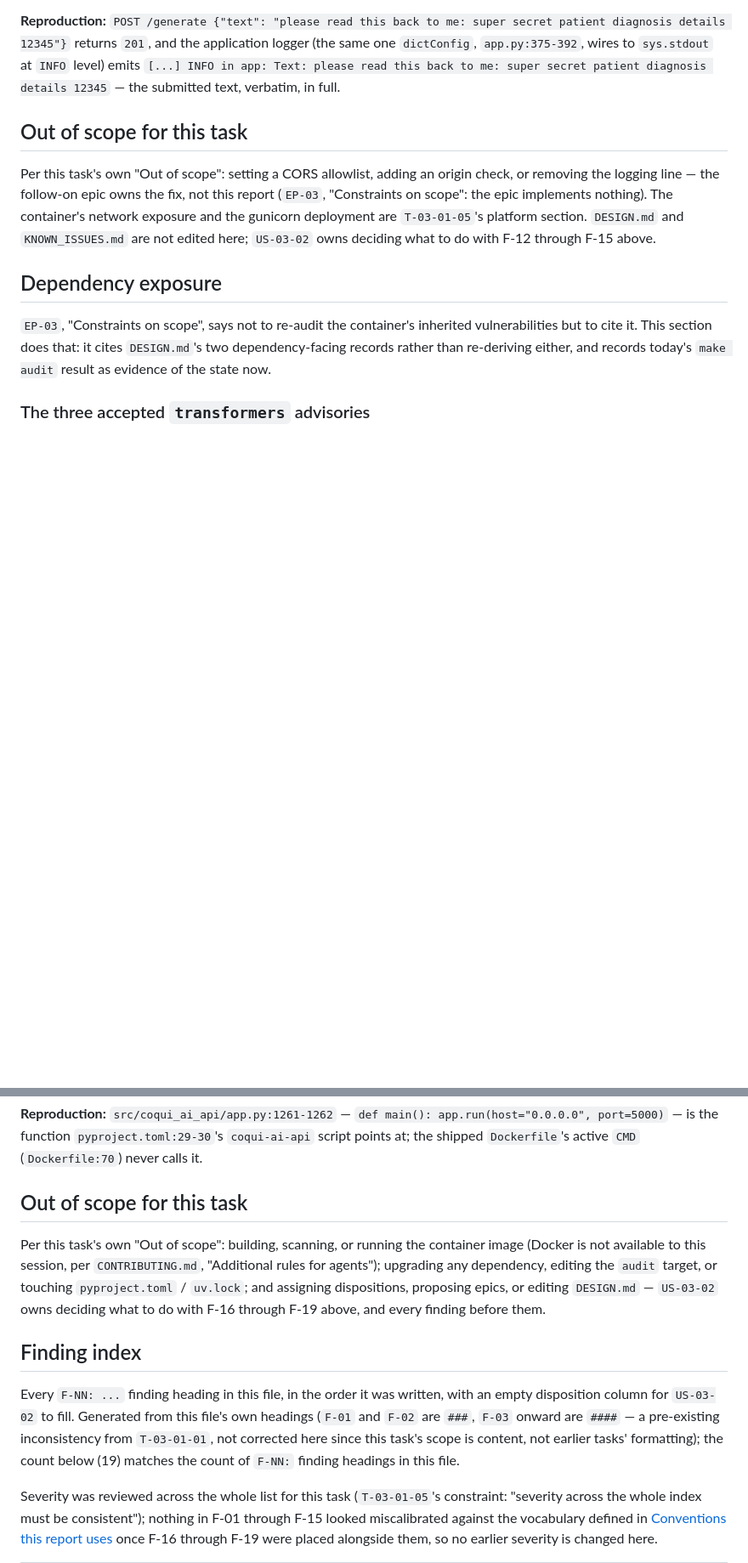
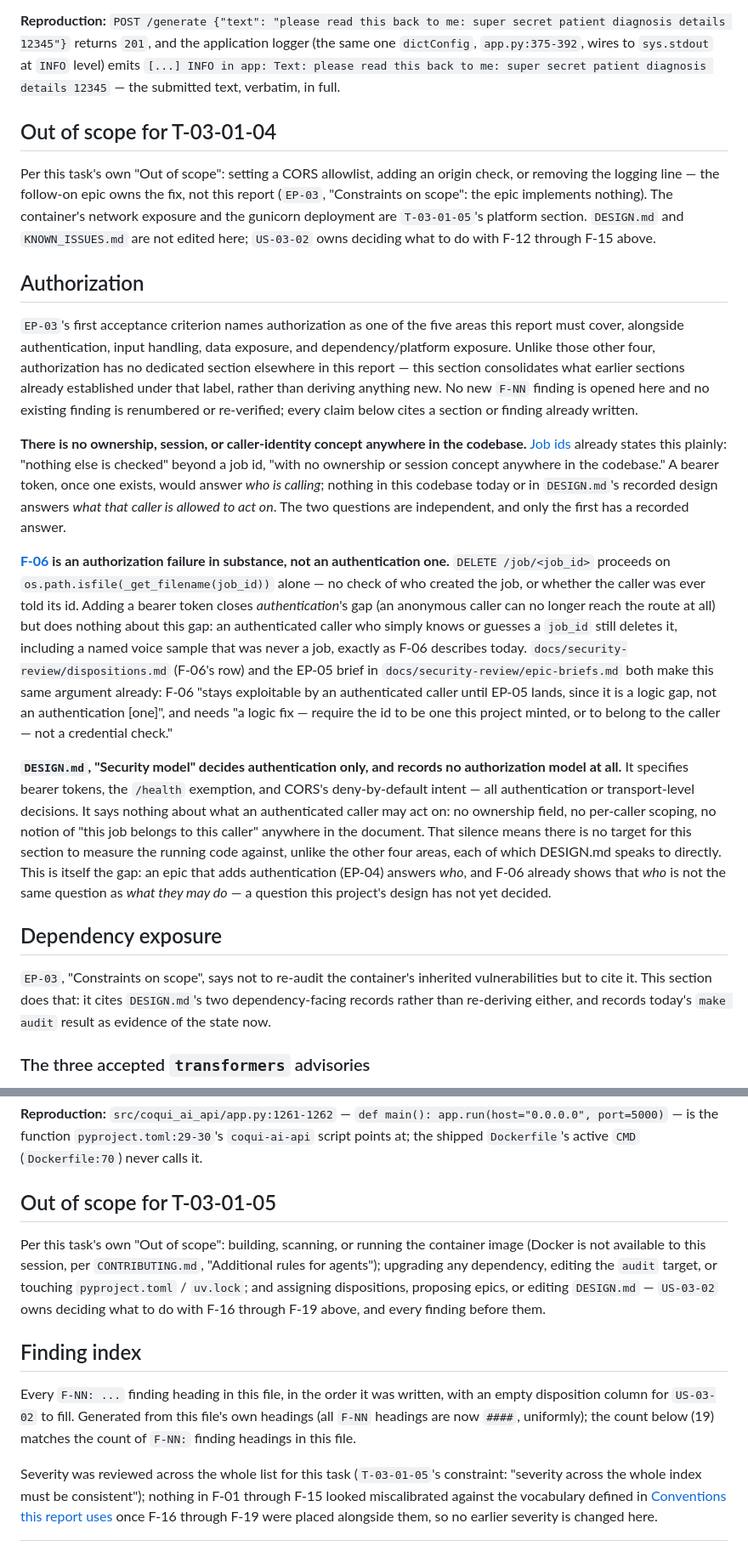
Before and after one commit to nuvious/coqui-ai-api, a Markdown page: docs/security-review/report.md, 2 parts joined by grey strips. Shown at 85% size. Drawn GitHub-style; blank space fills up the shorter version.

Commit message:
docs(security): assess dependency and platform exposure and close the report
Addressed the two review notes on top of the prior T-03-01-05 work in docs/security-review/report.md: added a dedicated '## Authorization' section (after 'Out of scope for T-03-01-04', before 'Dependency exposure') that consolidates existing material -- the 'Job ids' section's statement that there is no ownership/session/caller-identity concept anywhere in the codebase, F-06 as an authorization failure in substance rather than an authentication one (citing dispositions.md's F-06 row and the EP-05 brief in epic-briefs.md, both of which already make that argument), and that DESIGN.md's 'Security model' decides authentication only with no authorization model recorded, so there is no target to measure the code against -- without opening any new F-NN finding, renumbering, or re-running probes. Updated the EP-03 AC1 row in the 'Coverage: US-03-01 and EP-03' table to point at the new Authorization section (all five EP-03 AC1 areas now have a dedicated section) while keeping the honest 'Partially' verdict and the correct statement that measurement against current authoritative guidance is a maintainer step. Also did the seam cleanup: retitled the five identical '## Out of scope for this task' headings to name their task (T-03-01-01 through T-03-01-05, in source order) so a maintainer reading the 1700+ line document as one file can tell them apart, and made the F-01/F-02 finding headings '####' to match F-03 onward, updating the Finding index's note that used to describe that inconsistency as pre-existing and uncorrected.

```diff
--- a/docs/security-review/report.md
+++ b/docs/security-review/report.md
@@ -1385,7 +1385,7 @@ application logger (the same one `dictConfig`, `app.py:375-392`, wires to
 this back to me: super secret patient diagnosis details 12345` — the
 submitted text, verbatim, in full.
 
-## Out of scope for this task
+## Out of scope for T-03-01-04
 
 Per this task's own "Out of scope": setting a CORS allowlist, adding an
 origin check, or removing the logging line — the follow-on epic owns the
@@ -1394,6 +1394,52 @@ nothing). The container's network exposure and the gunicorn deployment are
 `T-03-01-05`'s platform section. `DESIGN.md` and `KNOWN_ISSUES.md` are not
 edited here; `US-03-02` owns deciding what to do with F-12 through F-15
 above.
+
+## Authorization
+
+`EP-03`'s first acceptance criterion names authorization as one of the five
+areas this report must cover, alongside authentication, input handling, data
+exposure, and dependency/platform exposure. Unlike those other four,
+authorization has no dedicated section elsewhere in this report — this
+section consolidates what earlier sections already established under that
+label, rather than deriving anything new. No new `F-NN` finding is opened
+here and no existing finding is renumbered or re-verified; every claim below
+cites a section or finding already written.
+
+**There is no ownership, session, or caller-identity concept anywhere in the
+codebase.** [Job ids](#job-ids) already states this plainly: "nothing else is
+checked" beyond a job id, "with no ownership or session concept anywhere in
+the codebase." A bearer token, once one exists, would answer *who is
+calling*; nothing in this codebase today or in `DESIGN.md`'s recorded design
+answers *what that caller is allowed to act on*. The two questions are
+independent, and only the first has a recorded answer.
+
+**[F-06](#f-06-delete-jobid-deletes-any-file-in-output_dir-named-idwav-including-a-named-voice-sample-that-was-never-a-job)
+is an authorization failure in substance, not an authentication one.**
+`DELETE /job/<job_id>` proceeds on `os.path.isfile(_get_filename(job_id))`
+alone — no check of who created the job, or whether the caller was ever told
+its id. Adding a bearer token closes *authentication*'s gap (an anonymous
+caller can no longer reach the route at all) but does nothing about this
+gap: an authenticated caller who simply knows or guesses a `job_id` still
+deletes it, including a named voice sample that was never a job, exactly as
+F-06 describes today. `docs/security-review/dispositions.md` (F-06's row)
+and the EP-05 brief in `docs/security-review/epic-briefs.md` both make this
+same argument already: F-06 "stays exploitable by an authenticated caller
+until EP-05 lands, since it is a logic gap, not an authentication [one]",
+and needs "a logic fix — require the id to be one this project minted, or to
+belong to the caller — not a credential check."
+
+**`DESIGN.md`, "Security model" decides authentication only, and records no
+authorization model at all.** It specifies bearer tokens, the `/health`
+exemption, and CORS's deny-by-default intent — all authentication or
+transport-level decisions. It says nothing about what an authenticated
+caller may act on: no ownership field, no per-caller scoping, no notion of
+"this job belongs to this caller" anywhere in the document. That silence
+means there is no target for this section to measure the running code
+against, unlike the other four areas, each of which DESIGN.md speaks to
+directly. This is itself the gap: an epic that adds authentication (EP-04)
+answers *who*, and F-06 already shows that *who* is not the same question as
+*what they may do* — a question this project's design has not yet decided.
 
 ## Dependency exposure
 
@@ -1637,7 +1683,7 @@ beyond what the rest of this report already establishes.
 `pyproject.toml:29-30`'s `coqui-ai-api` script points at; the shipped
 `Dockerfile`'s active `CMD` (`Dockerfile:70`) never calls it.
 
-## Out of scope for this task
+## Out of scope for T-03-01-05
 
 Per this task's own "Out of scope": building, scanning, or running the
 container image (Docker is not available to this session, per
@@ -1651,10 +1697,8 @@ above, and every finding before them.
 
 Every `F-NN: ...` finding heading in this file, in the order it was
 written, with an empty disposition column for `US-03-02` to fill.
-Generated from this file's own headings (`F-01` and `F-02` are `###`,
-`F-03` onward are `####` — a pre-existing inconsistency from `T-03-01-01`,
-not corrected here since this task's scope is content, not earlier tasks'
-formatting); the count below (19) matches the count of `F-NN:` finding
+Generated from this file's own headings (all `F-NN` headings are now `####`,
+uniformly); the count below (19) matches the count of `F-NN:` finding
 headings in this file.
 
 Severity was reviewed across the whole list for this task (`T-03-01-05`'s
```
Also changed, not shown: other parts of docs/security-review/report.md (+6 -6 lines), 1 other file.
